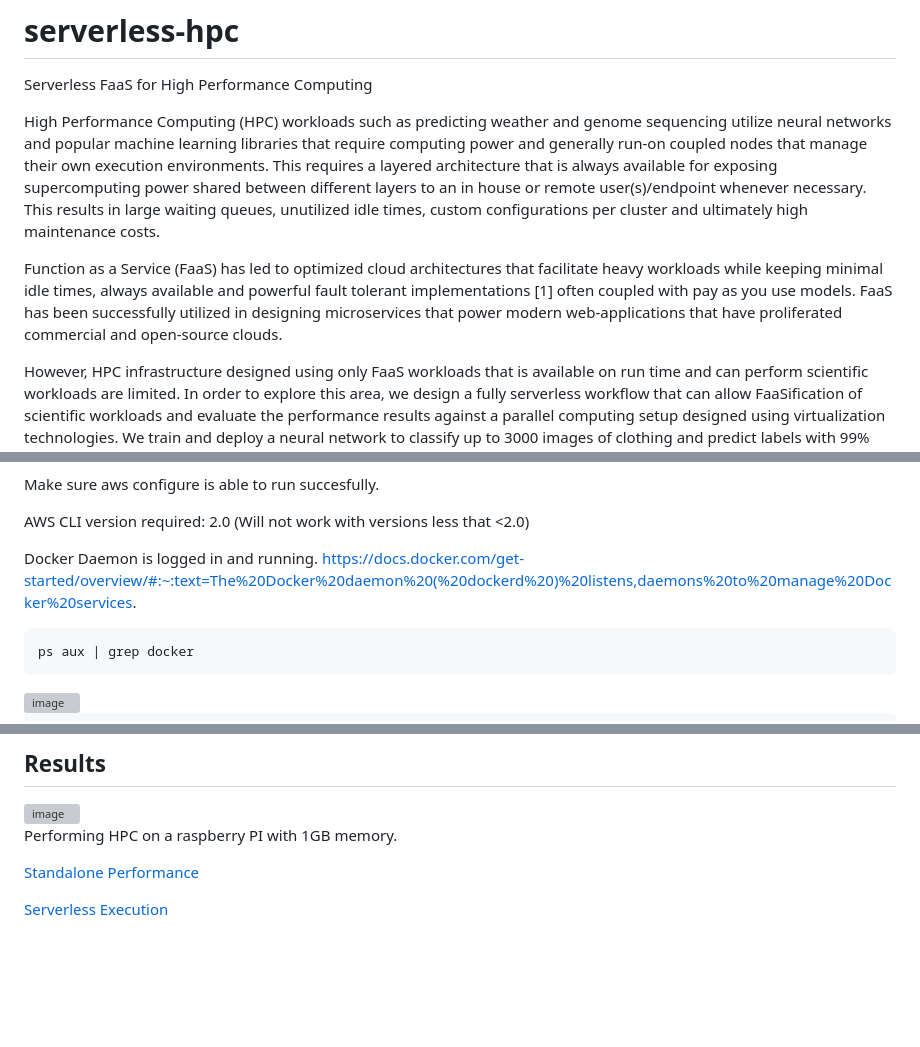
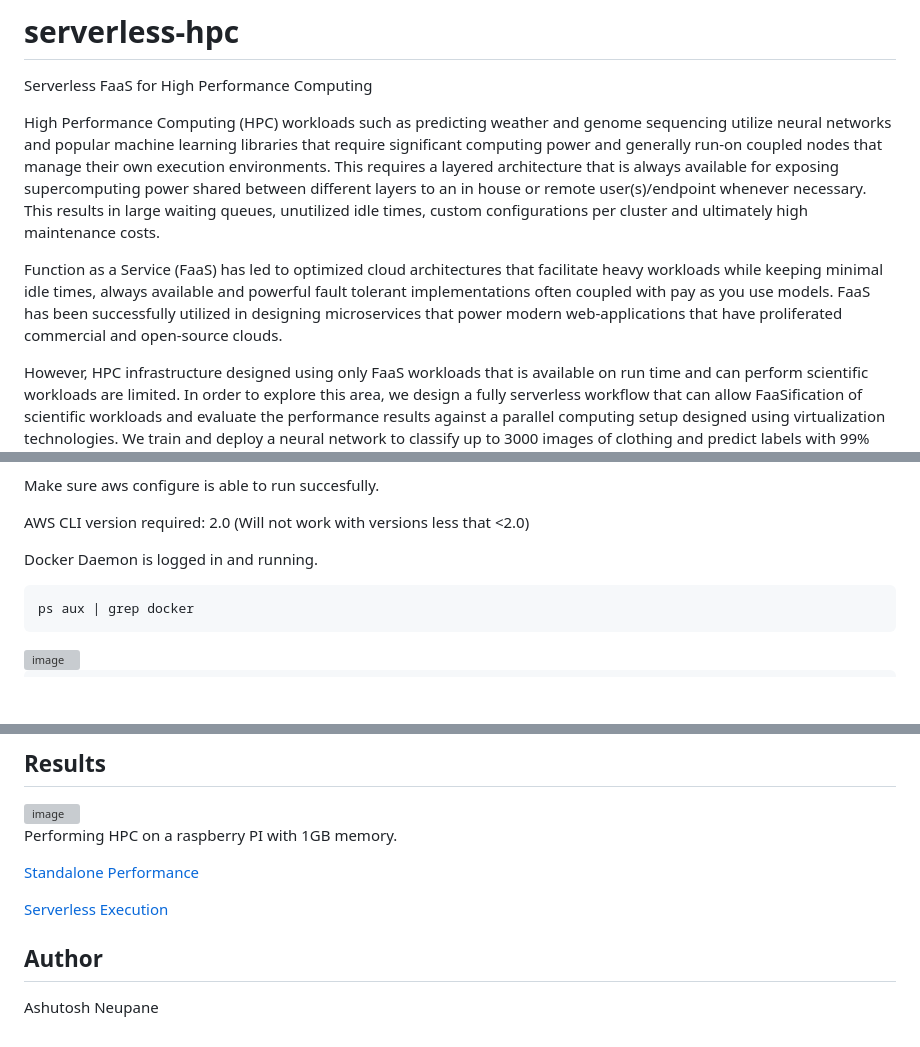
Before and after one commit to adhinneupane/serverless-hpc, a Markdown page: README.md, 3 parts joined by grey strips. Rendered like a GitHub page; blank space fills up the shorter version; grey boxes are pictures that could not be loaded.

````diff
--- a/README.md
+++ b/README.md
@@ -3,9 +3,9 @@
 
 Serverless FaaS for High Performance Computing
 
-High Performance Computing (HPC) workloads such as predicting weather and genome sequencing utilize neural networks and popular machine learning libraries that require computing power and generally run-on coupled nodes that manage their own execution environments. This requires a layered architecture that is always available for exposing supercomputing power shared between different layers to an in house or remote user(s)/endpoint whenever necessary. This results in large waiting queues, unutilized idle times, custom configurations per cluster and ultimately high maintenance costs.
+High Performance Computing (HPC) workloads such as predicting weather and genome sequencing utilize neural networks and popular machine learning libraries that require significant computing power and generally run-on coupled nodes that manage their own execution environments. This requires a layered architecture that is always available for exposing supercomputing power shared between different layers to an in house or remote user(s)/endpoint whenever necessary. This results in large waiting queues, unutilized idle times, custom configurations per cluster and ultimately high maintenance costs.
 
-Function as a Service (FaaS) has led to optimized cloud architectures that facilitate heavy workloads while keeping minimal idle times, always available and powerful fault tolerant implementations [1] often coupled with pay as you use models. FaaS has been successfully utilized in designing microservices that power modern web-applications that have proliferated commercial and open-source clouds.
+Function as a Service (FaaS) has led to optimized cloud architectures that facilitate heavy workloads while keeping minimal idle times, always available and powerful fault tolerant implementations often coupled with pay as you use models. FaaS has been successfully utilized in designing microservices that power modern web-applications that have proliferated commercial and open-source clouds.
 
 However, HPC infrastructure designed using only FaaS workloads that is available on run time and can perform scientific workloads are limited. In order to explore this area, we design a fully serverless workflow that can allow FaaSification of scientific workloads and evaluate the performance results against a parallel computing setup designed using virtualization technologies. We train and deploy a neural network to classify up to 3000 images of clothing and predict labels with 99% accuracy.
 
@@ -76,7 +76,6 @@ Make sure aws configure is able to run succesfully.
 AWS CLI version required: 2.0 (Will not work with versions less that <2.0)
 
 Docker Daemon is logged in and running.
-https://docs.docker.com/get-started/overview/#:~:text=The%20Docker%20daemon%20(%20dockerd%20)%20listens,daemons%20to%20manage%20Docker%20services.
 
 ```
 ps aux | grep docker
@@ -104,3 +103,6 @@ Performing HPC on a raspberry PI with 1GB memory.
 [Standalone Performance](https://www.youtube.com/watch?v=XEmGgh0gMM4&ab_channel=AdhinNeupane)
 
 [Serverless Execution](https://www.youtube.com/watch?v=XEmGgh0gMM4&list=TLPQMDkxMjIwMjLyDSlhyBRq0A&index=1&ab_channel=AdhinNeupane)
+
+## Author
+Ashutosh Neupane
````
